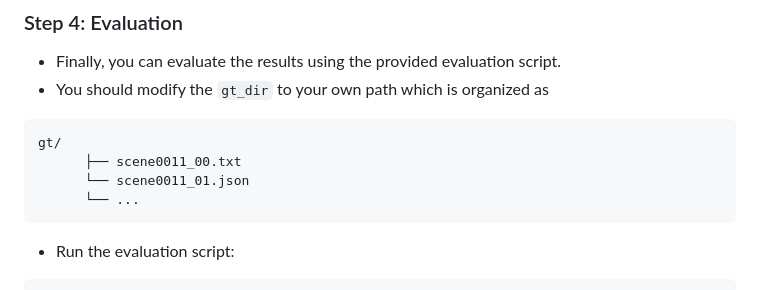
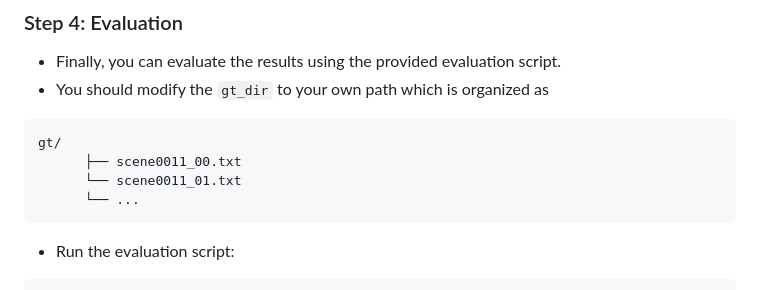
Before and after one commit to VIPL-VSU/OV3D-CG, a Markdown page: README.md, the part around the change. Rendered like a GitHub page.

Commit message:
readme_update

````diff
--- a/README.md
+++ b/README.md
@@ -121,7 +121,7 @@ prompt_method --> "crop" or "bbox" or "circle" or "sam_mask"
 ```text
 gt/
       ├── scene0011_00.txt
-      └── scene0011_01.json
+      └── scene0011_01.txt
       └── ...
 ```
 - Run the evaluation script:
````
